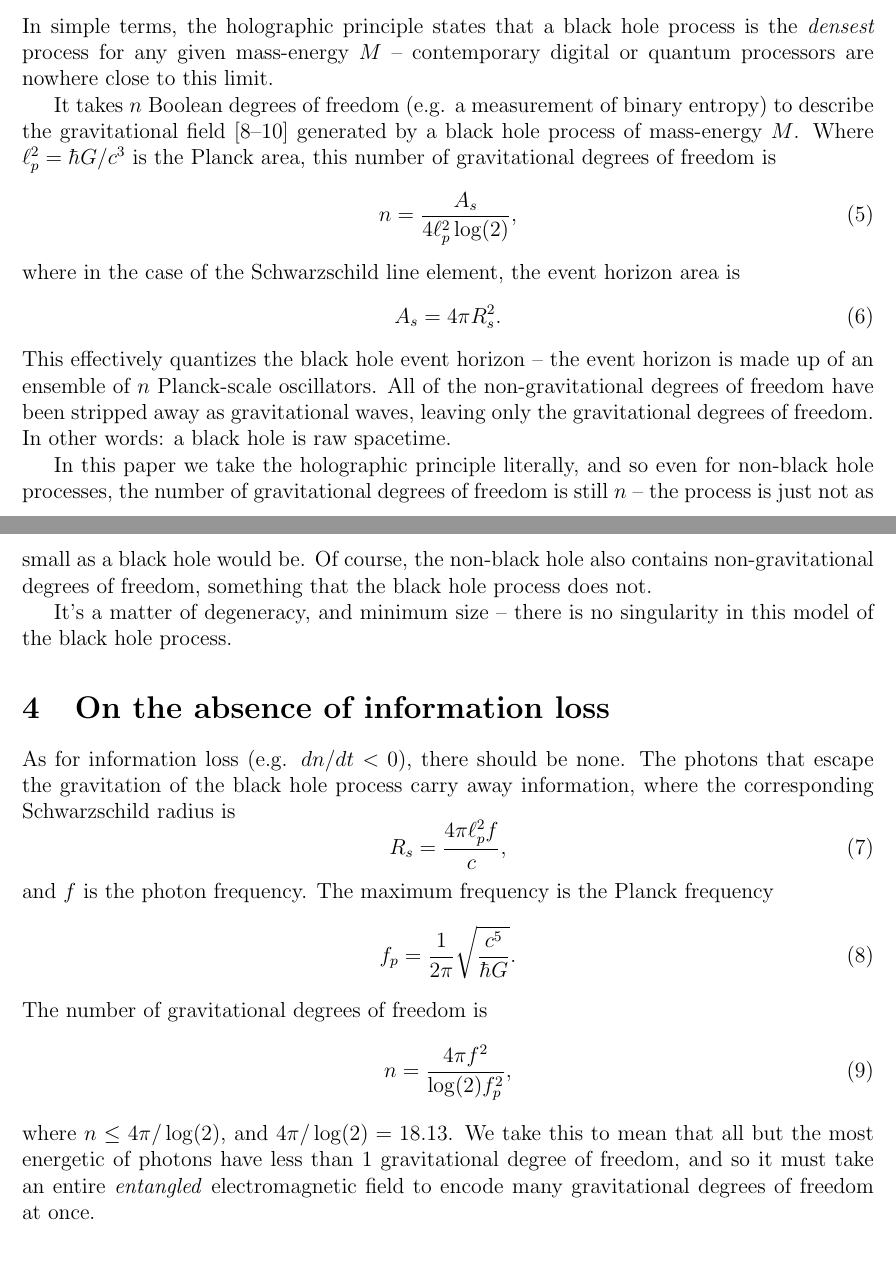
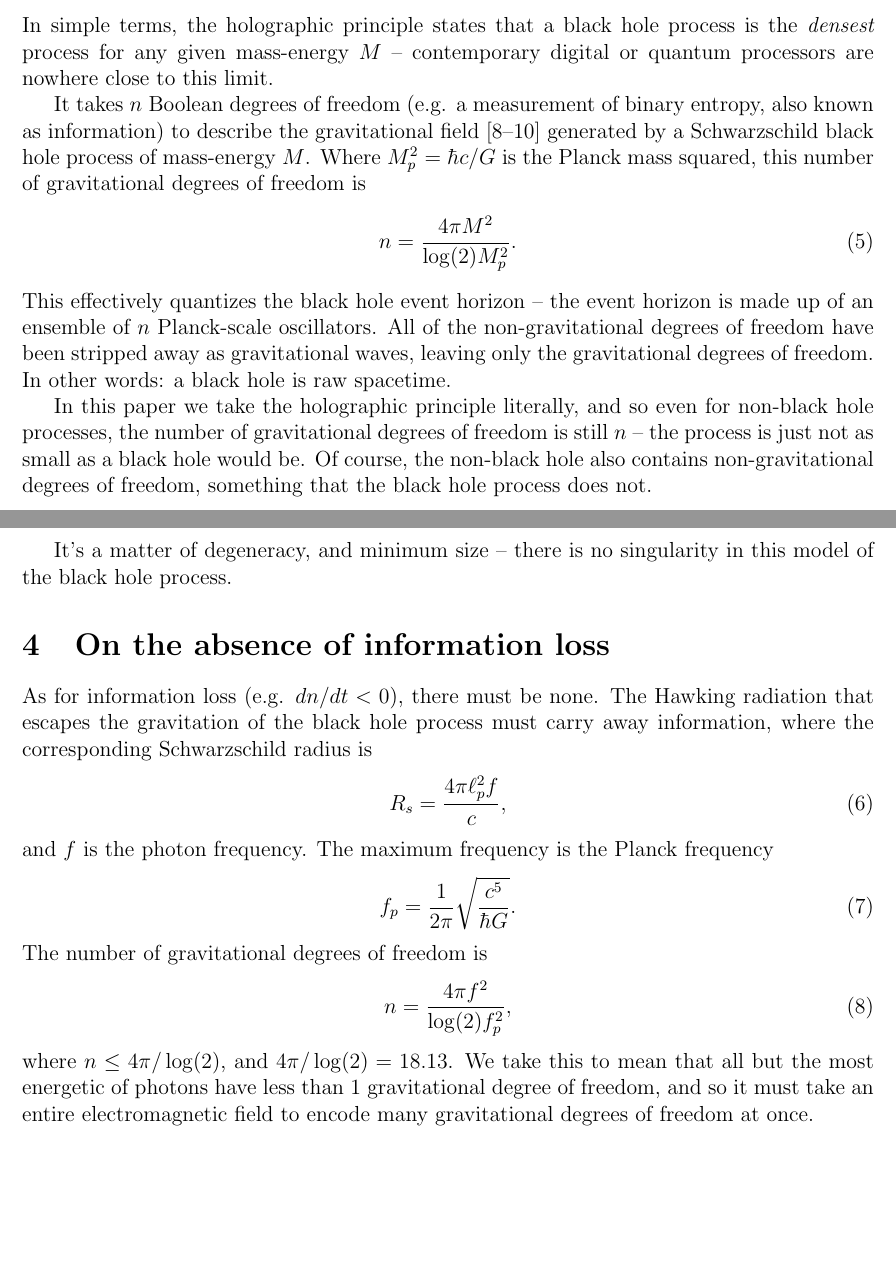
Before and after one commit to sjhalayka/papers, a LaTeX paper (anisotropic gravitation/bezier_escape.tex): two parts of pages 2 and 3 of 5, joined at a grey line, cut so that both start at the same text, the shorter picture padded with empty space. Compiled offline with pdfLaTeX.

Commit message:
Add files via upload

```diff
--- a/anisotropic gravitation/bezier_escape.tex
+++ b/anisotropic gravitation/bezier_escape.tex
@@ -91,15 +91,16 @@ That is, there is the possibility of time {\textit{contraction}}.
 
 In simple terms, the holographic principle states that a black hole process is the {\textit{densest}} process for any given mass-energy $M$ -- contemporary digital or quantum processors are nowhere close to this limit.
 
-It takes $n$ Boolean degrees of freedom (e.g. a measurement of binary entropy) to describe the gravitational field \cite{hooft, susskind, bousso} generated by a black hole process of mass-energy $M$.
-Where $\ell_p^2 = \hbar G / c^3$ is the Planck area, this number of gravitational degrees of freedom is
+It takes $n$ Boolean degrees of freedom (e.g. a measurement of binary entropy, also known as information) to describe the gravitational field \cite{hooft, susskind, bousso} generated by a Schwarzschild black hole process of mass-energy $M$.
+Where $M_p^2 = \hbar c / G$ is the Planck mass squared, this number of gravitational degrees of freedom is
 \begin{equation}
-n = \frac{A_s}{4 \ell_p^2 \log(2)},
+%n = \frac{A_s}{4 \ell_p^2 \log(2)},
+n = \frac{4\pi M^2}{ \log(2) M_p^2}.
 \end{equation}
-where in the case of the Schwarzschild line element, the event horizon area is
-\begin{equation}
-A_s = 4 \pi R_s^2.
-\end{equation}
+%where in the case of the Schwarzschild line element, the event horizon area is
+%\begin{equation}
+%A_s = 4 \pi R_s^2.
+%\end{equation}
 This effectively quantizes the black hole event horizon -- the event horizon is made up of an ensemble of $n$ Planck-scale oscillators.
 All of the non-gravitational degrees of freedom have been stripped away as gravitational waves, leaving only the gravitational degrees of freedom.
 In other words: a black hole is raw spacetime.
@@ -115,8 +116,8 @@ It's a matter of degeneracy, and minimum size -- there is no singularity in this
 
 \section{On the absence of information loss}
 
-As for information loss (e.g. $dn / dt < 0$), there should be none.
-The photons that escape the gravitation of the black hole process carry away information, where the corresponding Schwarzschild radius is
+As for information loss (e.g. $dn / dt < 0$), there must be none.
+The Hawking radiation that escapes the gravitation of the black hole process must carry away information, where the corresponding Schwarzschild radius is
 \begin{equation}
 %R_s = \frac{4 \pi G \hbar f}{c^4},
 R_s = \frac{4 \pi \ell_p^2 f}{c},
@@ -132,7 +133,7 @@ The number of gravitational degrees of freedom is
 n = \frac{4 \pi f^2}{\log(2) f_p^2},
 \end{equation}
 where $n \leq 4\pi/\log(2)$, and $4\pi/\log(2) = 18.13$.
-We take this to mean that all but the most energetic of photons have less than $1$ gravitational degree of freedom, and so it must take an entire {\textit{entangled} electromagnetic field to encode many gravitational degrees of freedom at once.
+We take this to mean that all but the most energetic of photons have less than $1$ gravitational degree of freedom, and so it must take an entire electromagnetic field to encode many gravitational degrees of freedom at once.
 
 %\begin{equation}
 %n = \frac{k 16 \pi^3 G \hbar f^2}{c^5 \log(2)}.
```
Also changed, not shown: anisotropic gravitation/bezier_escape.pdf, 2 other files.
